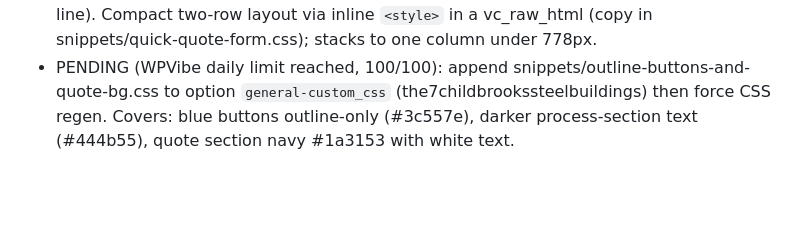
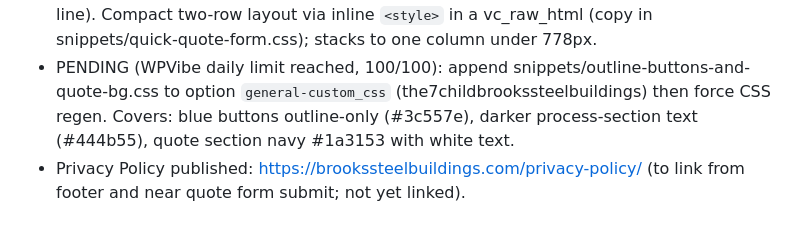
Before and after one commit to rbynfnch/Brooks-Steel-Buildings, a Markdown page: AUDIT.md, the part around the change. GitHub-like rendering; blank space fills up the shorter version.

Commit message:
Log privacy policy URL
Co-Authored-By: Claude Sonnet 5.5 <noreply@anthropic.com>
Claude-Session: https://claude.ai/code/session_01NepYXJoFqrYHsZrevGV4BR

```diff
--- a/AUDIT.md
+++ b/AUDIT.md
@@ -223,3 +223,4 @@ Also: no hours, no contact email, no testimonials (none yet), do not list certif
 - Open: "5 to 6 weeks" wording on Utah/Wyoming/Star Valley pages vs 8–10 weeks on Home.
 - Home quote section reworked: now uses Gravity Form 2 "Quick Quote" (Name/Phone/Email, Project Location city+state, conditional project textarea). Removed "Helpful to have ready" list; single centered column (heading, one sentence, form, phone line). Compact two-row layout via inline `<style>` in a vc_raw_html (copy in snippets/quick-quote-form.css); stacks to one column under 778px.
 - PENDING (WPVibe daily limit reached, 100/100): append snippets/outline-buttons-and-quote-bg.css to option `general-custom_css` (the7childbrookssteelbuildings) then force CSS regen. Covers: blue buttons outline-only (#3c557e), darker process-section text (#444b55), quote section navy #1a3153 with white text.
+- Privacy Policy published: https://brookssteelbuildings.com/privacy-policy/ (to link from footer and near quote form submit; not yet linked).
```
